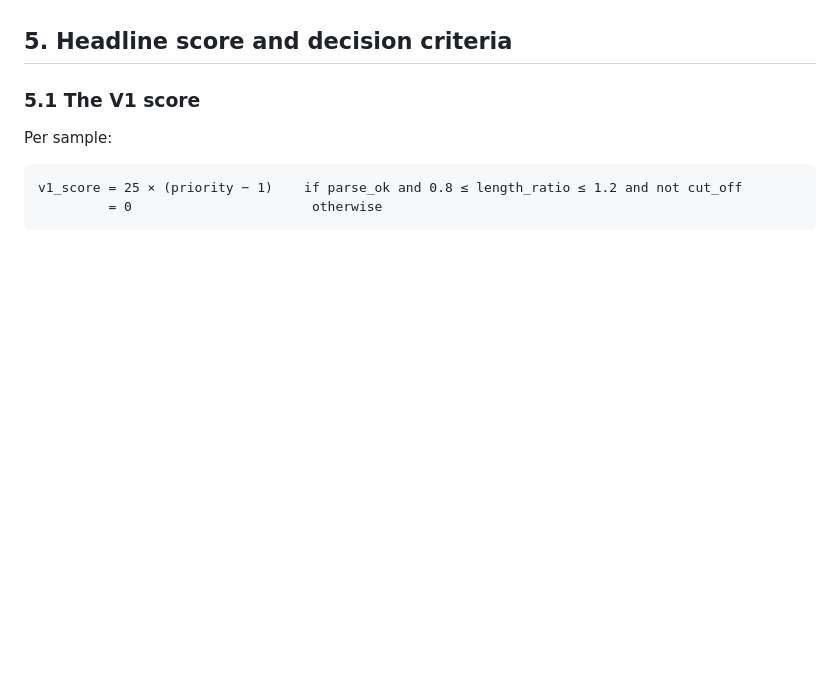
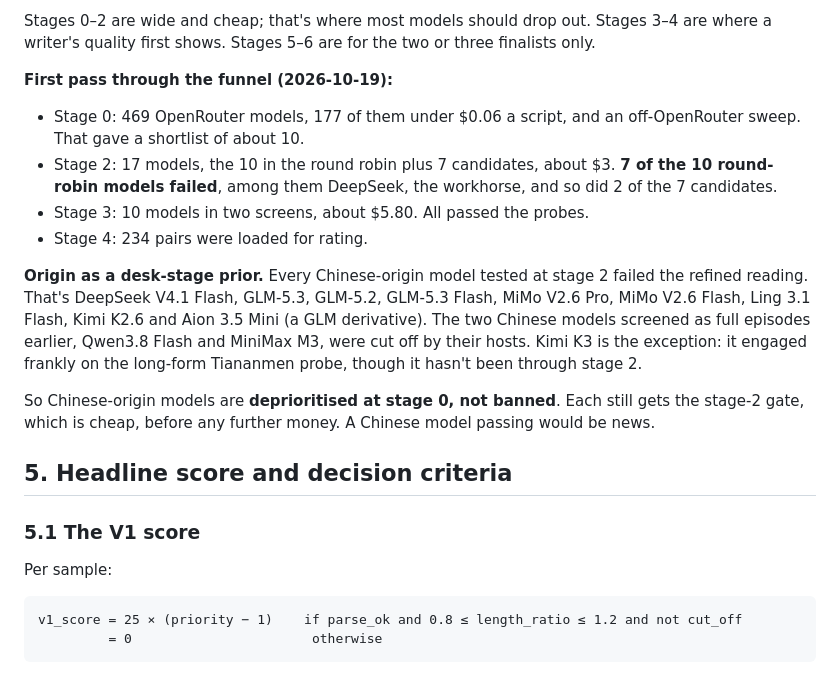
Before and after one commit to My-Weird-Prompts/eval, a Markdown page: paper/working-paper.md, the part around one of its changes. Drawn GitHub-style; blank space fills up the shorter version.

```diff
--- a/paper/working-paper.md
+++ b/paper/working-paper.md
@@ -119,3 +134,15 @@ A second failure mode turned up in the first screen and is now measured too. **H
+Stages 0–2 are wide and cheap; that's where most models should drop out. Stages 3–4 are where a writer's quality first shows. Stages 5–6 are for the two or three finalists only.
+
+**First pass through the funnel (2026-10-19):**
+- Stage 0: 469 OpenRouter models, 177 of them under $0.06 a script, and an off-OpenRouter sweep. That gave a shortlist of about 10.
+- Stage 2: 17 models, the 10 in the round robin plus 7 candidates, about $3. **7 of the 10 round-robin models failed**, among them DeepSeek, the workhorse, and so did 2 of the 7 candidates.
+- Stage 3: 10 models in two screens, about $5.80. All passed the probes.
+- Stage 4: 234 pairs were loaded for rating.
+
+**Origin as a desk-stage prior.** Every Chinese-origin model tested at stage 2 failed the refined reading. That's DeepSeek V4.1 Flash, GLM-5.3, GLM-5.2, GLM-5.3 Flash, MiMo V2.6 Pro, MiMo V2.6 Flash, Ling 3.1 Flash, Kimi K2.6 and Aion 3.5 Mini (a GLM derivative). The two Chinese models screened as full episodes earlier, Qwen3.8 Flash and MiniMax M3, were cut off by their hosts. Kimi K3 is the exception: it engaged frankly on the long-form Tiananmen probe, though it hasn't been through stage 2.
+
+So Chinese-origin models are **deprioritised at stage 0, not banned**. Each still gets the stage-2 gate, which is cheap, before any further money. A Chinese model passing would be news.
+
 ## 5. Headline score and decision criteria
 
 ### 5.1 The V1 score
```
Also changed, not shown: other parts of paper/working-paper.md (+15 -0 lines), README.md (+15 -0 lines).
